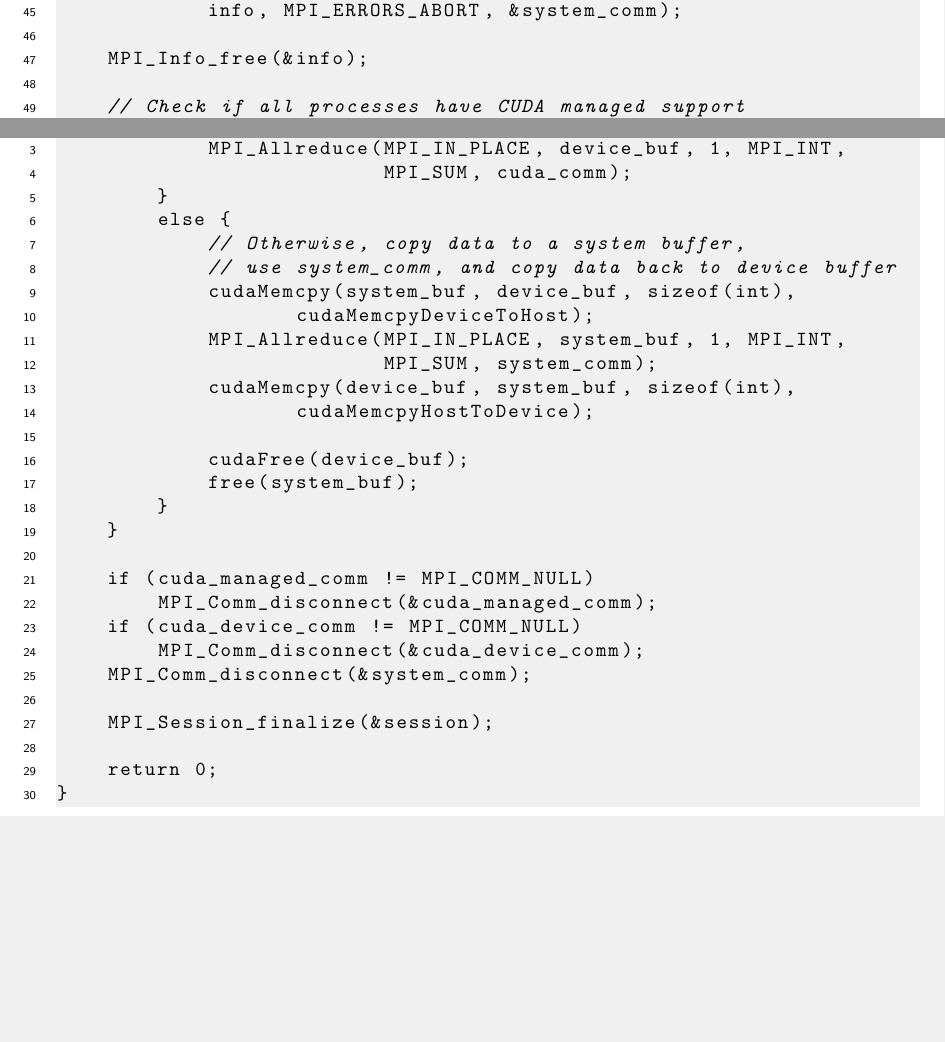
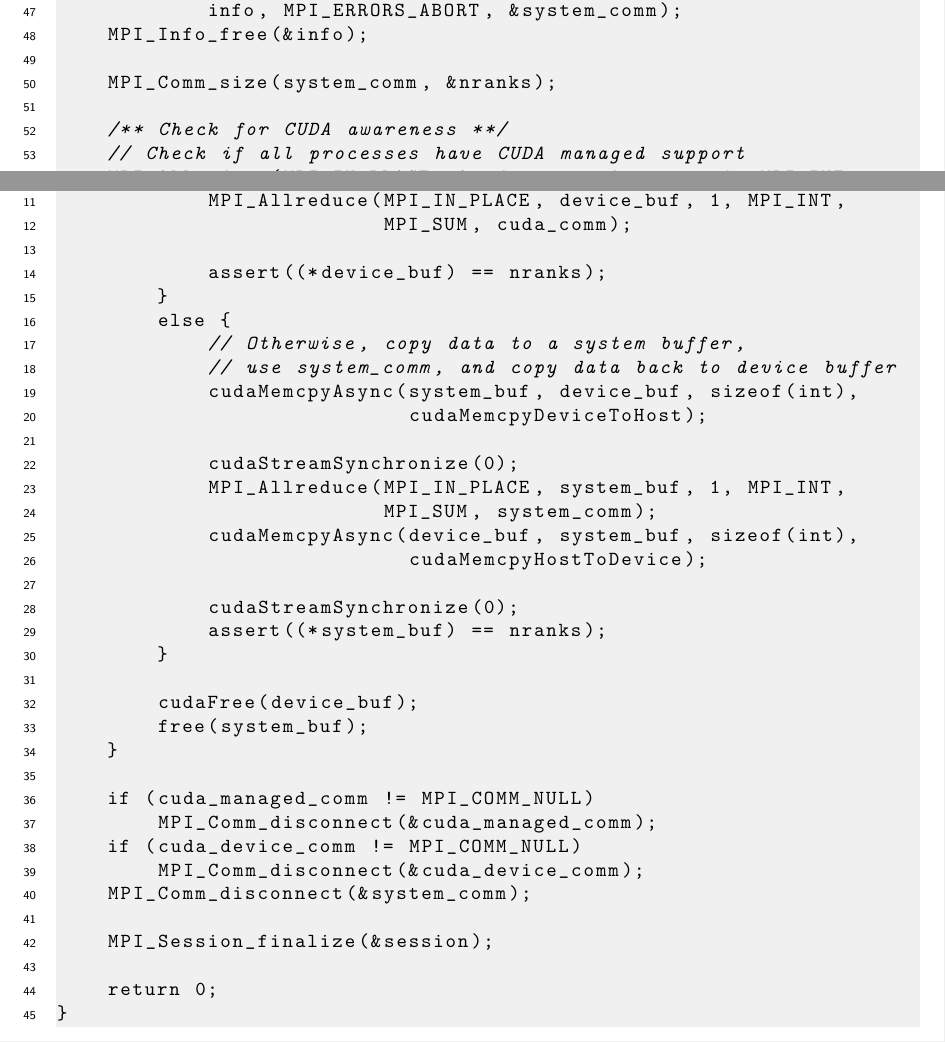
Before and after one commit to mpi-forum/mem-alloc, a LaTeX book (mpi-report.tex, which reads mem_alloc.tex): two parts of pages 5 and 7 of 10, joined at a grey line, cut so that both start at the same text, the shorter picture padded with empty space. Compiled offline with pdfLaTeX; a LaTeX package or settings file that is missing is left out.

Commit message:
Update example
Signed-off-by: Rohit Zambre <rzambre@nvidia.com>

```diff
--- a/mem_alloc.tex
+++ b/mem_alloc.tex
@@ -163,9 +165,11 @@ int main(int argc, char *argv[])
     MPI_Comm_create_from_group(wgroup,
             "org.mpi-side-doc.mem-kind.example.system",
             info, MPI_ERRORS_ABORT, &system_comm);
-
     MPI_Info_free(&info);
 
+    MPI_Comm_size(system_comm, &nranks);
+
+    /** Check for CUDA awareness **/
     // Check if all processes have CUDA managed support
     MPI_Allreduce(MPI_IN_PLACE, &cuda_managed_aware, 1, MPI_INT,
                   MPI_LAND, system_comm);
@@ -233,17 +242,23 @@ int main(int argc, char *argv[])
+            assert((*device_buf) == nranks);
         }
         else {
             // Otherwise, copy data to a system buffer,
             // use system_comm, and copy data back to device buffer
-            cudaMemcpy(system_buf, device_buf, sizeof(int),
-                   cudaMemcpyDeviceToHost);
+            cudaMemcpyAsync(system_buf, device_buf, sizeof(int),
+                            cudaMemcpyDeviceToHost);
+
+            cudaStreamSynchronize(0);
             MPI_Allreduce(MPI_IN_PLACE, system_buf, 1, MPI_INT,
                           MPI_SUM, system_comm);
-            cudaMemcpy(device_buf, system_buf, sizeof(int),
-                   cudaMemcpyHostToDevice);
+            cudaMemcpyAsync(device_buf, system_buf, sizeof(int),
+                            cudaMemcpyHostToDevice);
 
-            cudaFree(device_buf);
-            free(system_buf);
+            cudaStreamSynchronize(0);
+            assert((*system_buf) == nranks);
         }
+
+        cudaFree(device_buf);
+        free(system_buf);
     }
 
     if (cuda_managed_comm != MPI_COMM_NULL)
```
Also changed, not shown: mem_alloc.tex (11 more changed lines).
